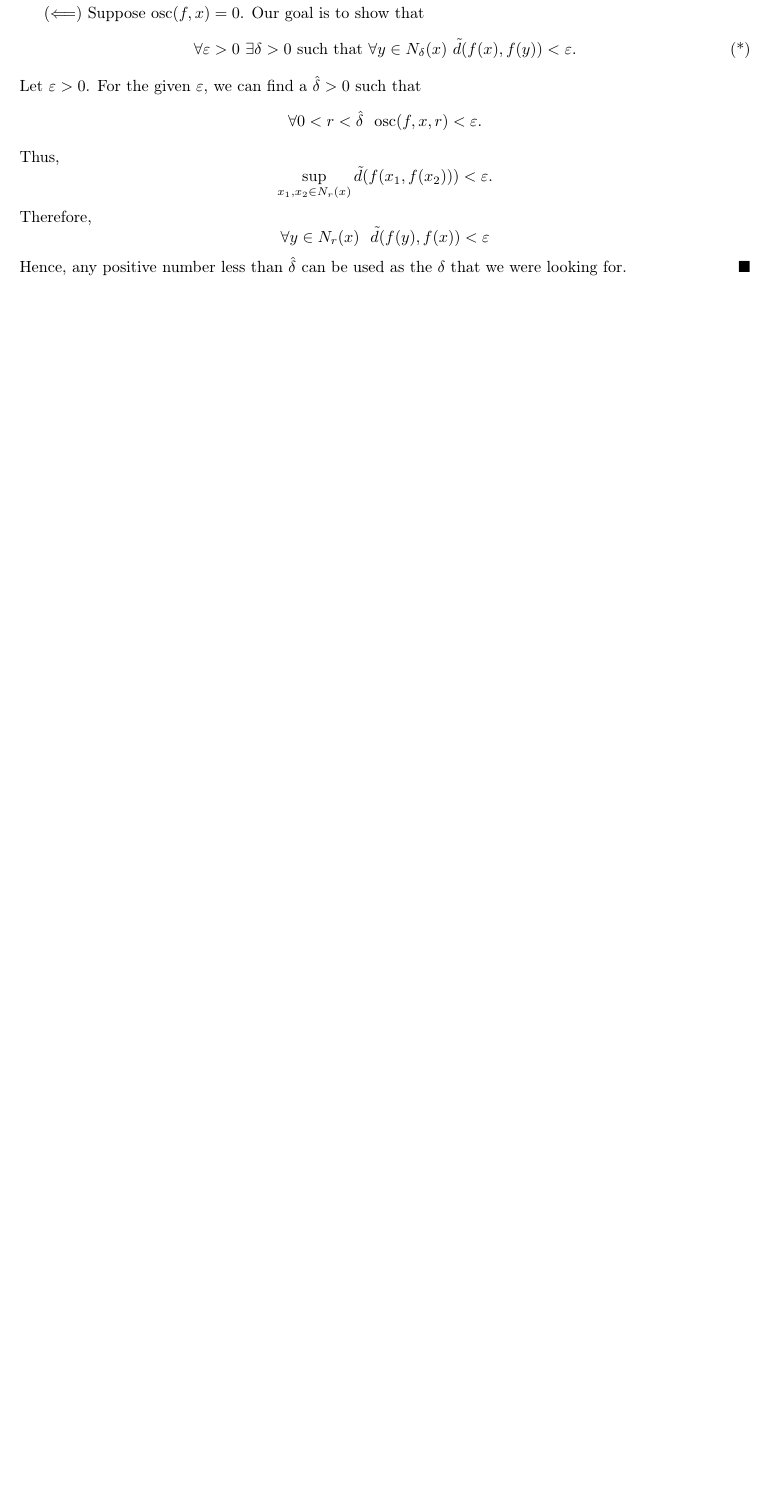
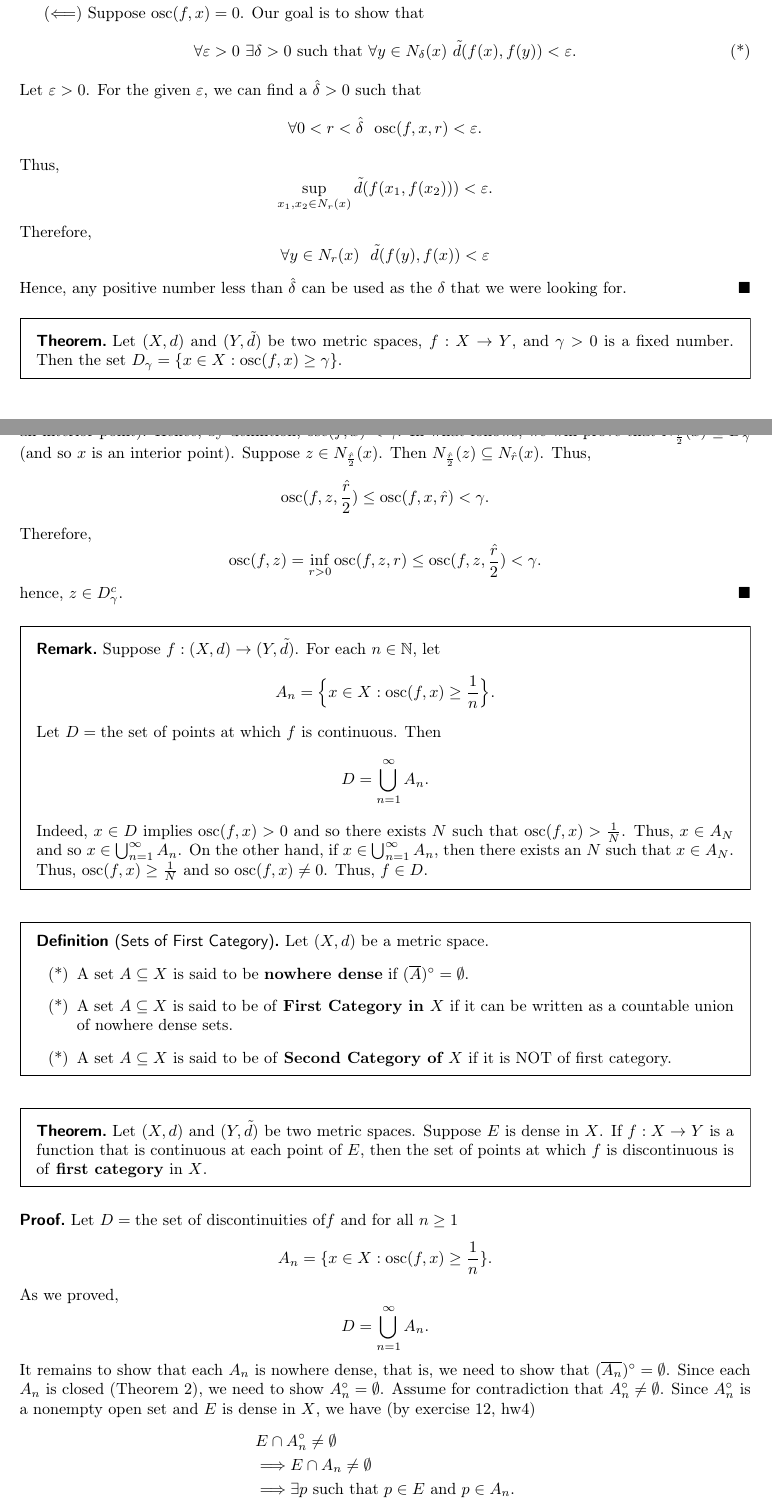
Before and after one commit to LanceRemigio/MastersProgram, a LaTeX thesis (class_notes/spring_2025/math230B/lecture/main.tex, which reads class_notes/spring_2025/math230B/lecture/week/week11/week11.tex): part of page 75 of 75 before the commit and two parts of pages 75 and 76 of 77 after it, the two joined at a grey line, cut so that both start at the same text, the shorter picture padded with empty space. Compiled offline with pdfLaTeX.

Commit message:
last lecture typed

```diff
--- a/class_notes/spring_2025/math230B/lecture/week/week11/week11.tex
+++ b/class_notes/spring_2025/math230B/lecture/week/week11/week11.tex
@@ -392,3 +392,46 @@ Therefore,
 \[  \forall y \in {N}_{r}(x) \ \ \tilde{d} (f(y) , f(x)) < \epsilon \]
 Hence, any positive number less than \( \hat{\delta}  \) can be used as the \( \delta  \) that we were looking for.
 \end{proof}
+
+\begin{theorem}[ ]
+    Let \( (X,d) \) and \( (Y,\tilde{d}) \) be two metric spaces, \( f : X \to Y  \), and \( \gamma > 0  \) is a fixed number. Then the set \( {D}_{\gamma} = \{  x \in X : \text{osc}(f,x) \geq \gamma \}  \).
+\end{theorem}
+\begin{proof}
+    It suffices to show that \( {D}_{\gamma}^{c} = \{  x \in X : \text{osc}(f,x) < \gamma \}  \) is open. Let \( x \in {D}_{\gamma}^{c} \) (we will show that \( x  \) is an interior point). Hence, by definition, \( \text{osc}(f,x) < \gamma \). In what follows, we will prove that \( {N}_{\frac{ \hat{r} }{ 2  } }(x) \subseteq {D}_{\gamma}^{c}  \) (and so \( x  \) is an interior point). Suppose \( z \in {N}_{\frac{ \hat{r} }{ 2 } }(x) \). Then \( {N}_{\frac{ \hat{r} }{ 2 } }(z) \subseteq  {N}_{\hat{r}}(x) \). Thus,
+    \[  \text{osc}(f,z,\frac{ \hat{r} }{ 2 } ) \leq \text{osc}(f,x,\hat{r}) < \gamma. \]
+    Therefore,
+    \[  \text{osc}(f,z) = \inf_{r > 0 } \text{osc}(f,z,r) \leq \text{osc}(f,z,\frac{ \hat{r} }{ 2 } ) < \gamma. \]
+    hence, \( z \in {D}_{\gamma}^{c} \).
+\end{proof}
+
+\begin{remark}
+    Suppose \( f: (X,d) \to (Y,\tilde{d}) \). For each \( n \in \N \), let
+    \[  {A}_{n} = \Big\{  x \in X : \text{osc}(f,x) \geq \frac{ 1 }{ n }  \Big\}.  \]
+    Let \( D = \text{the set of points at which \( f  \) is continuous} \). Then
+    \[  D = \bigcup_{ n =1  }^{ \infty  }  {A}_{n}. \]
+    Indeed, \( x \in D  \) implies \( \text{osc}(f,x) > 0  \) and so there exists \(N  \) such that \( \text{osc}(f,x) > \frac{ 1 }{ N }  \). Thus, \( x \in {A}_{N} \) and so \( x \in \bigcup_{ n=1  }^{ \infty  }  {A}_{n} \). On the other hand, if \( x \in \bigcup_{ n=1  }^{ \infty  }  {A}_{n} \), then there exists an \( N  \) such that \( x \in {A}_{N} \). Thus, \( \text{osc}(f,x) \geq \frac{ 1 }{ N }  \) and so \( \text{osc}(f,x) \neq 0  \). Thus, \( f \in D  \).
+\end{remark}
+
+\begin{definition}[Sets of First Category]
+    Let \( (X,d) \) be a metric space.
+    \begin{enumerate}
+        \item[(*)] A set \( A \subseteq  X   \) is said to be \textbf{nowhere dense} if \( (\overline{A})^{\circ} = \emptyset \).
+        \item[(*)] A set \( A \subseteq X  \) is said to be of \textbf{First Category in \( X  \)} if it can be written as a countable union of nowhere dense sets.
+        \item[(*)] A set \( A \subseteq  X   \) is said to be of \textbf{Second Category of \( X  \)} if it is NOT of first category.
+    \end{enumerate}
+\end{definition}
+
+\begin{theorem}[ ]
+    Let \( (X,d) \) and \( (Y,\tilde{d}) \) be two metric spaces. Suppose \( E  \) is dense in \( X  \). If \( f: X \to Y  \) is a function that is continuous at each point of \( E  \), then the set of points at which \( f  \) is discontinuous is of \textbf{first category} in \( X  \).
+\end{theorem}
+\begin{proof}
+    Let \( D = \text{the set of discontinuities of} f  \) and for all \( n \geq 1  \)
+    \[  {A}_{n} = \{  x \in X : \text{osc}(f,x) \geq \frac{1  }{ n } \}. \]
+    As we proved,
+    \[  D = \bigcup_{ n=1  }^{ \infty  }  {A}_{n}. \]
+    It remains to show that each \( {A}_{n} \) is nowhere dense, that is, we need to show that \( (\overline{{A}_{n}})^{\circ} = \emptyset \). Since each \( {A}_{n} \) is closed (Theorem 2), we need to show \( {A}_{n}^{\circ} = \emptyset \). Assume for contradiction that \( {A}_{n}^{\circ} \neq \emptyset \). Since \( {A}_{n}^{\circ}  \) is a nonempty open set and \( E  \) is dense in \( X  \), we have (by exercise 12, hw4)
+    \begin{align*}
+         &E \cap {A}_{n}^{\circ} \neq \emptyset \\
+         &\implies E \cap {A}_{n} \neq \emptyset \\
+         &\implies \exists  p \  \text{such that} \ p \in E \ \text{and} \ p \in {A}_{n}.
+    \end{align*}
```
Also changed, not shown: class_notes/spring_2025/math230B/lecture/main.pdf, class_notes/spring_2025/math230B/lecture/week/week11/week11.tex (6 more changed lines), 4 other files.
